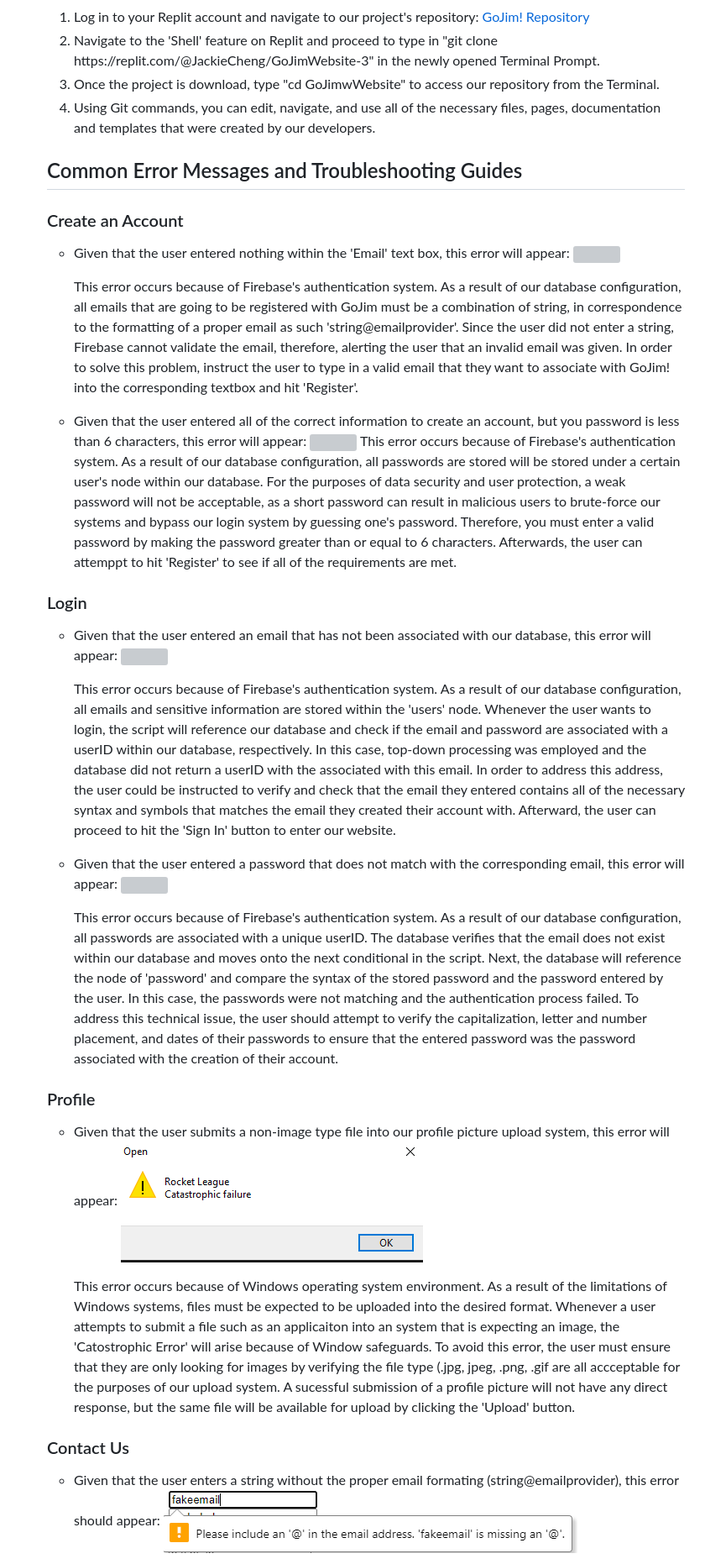
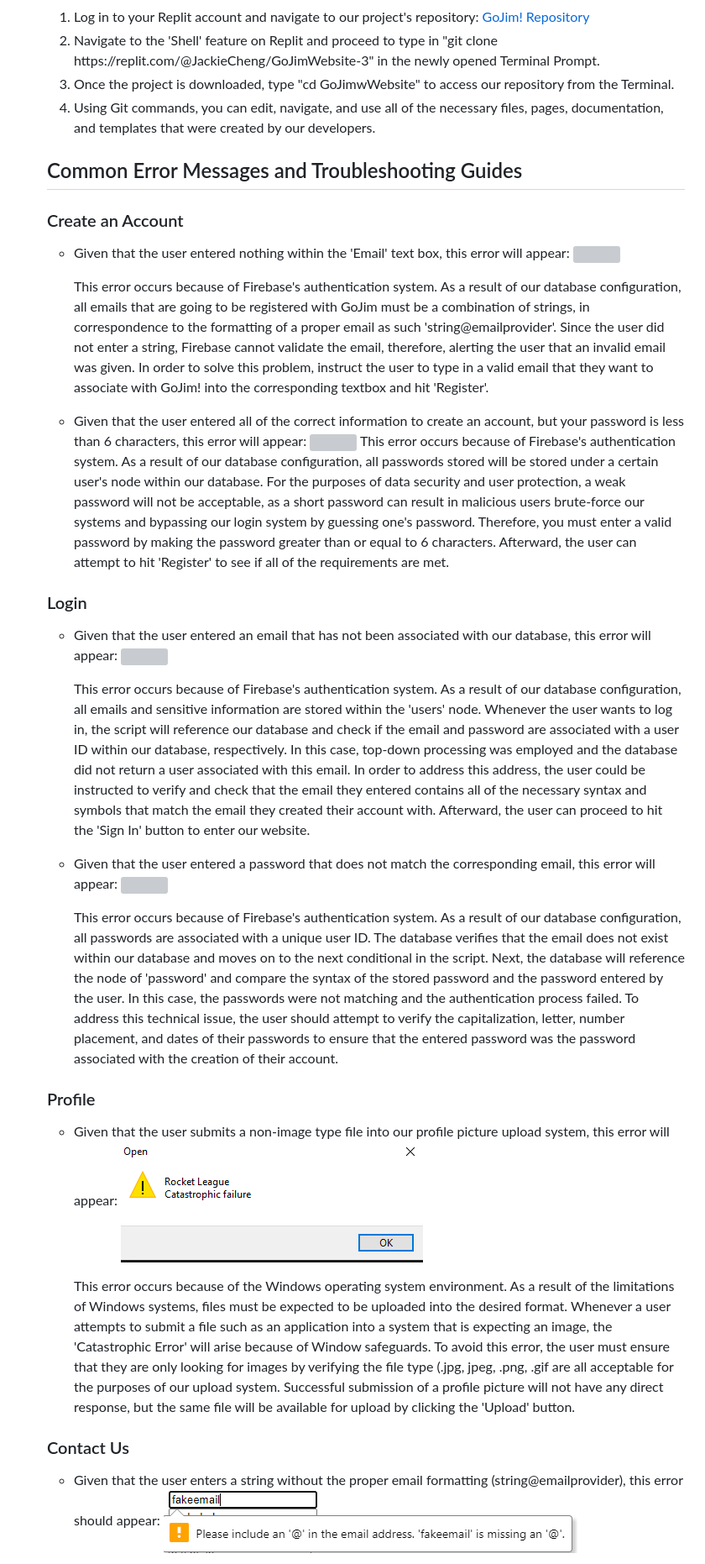
Before and after one commit to JackieC2027/GoJimWebsite, a Markdown page: GoJIm! System Manual.md, the part around the change printed below. Shown: that part at 84% size. Rendered like a GitHub page; grey boxes are pictures that could not be loaded.

Commit message:
Update GoJIm! System Manual.md; Fixed grammar mistakes.

```diff
--- a/GoJIm! System Manual.md
+++ b/GoJIm! System Manual.md
@@ -49,8 +49,8 @@
 <ol>
 <li>Log in to your Replit account and navigate to our project's repository: <a href="https://replit.com/@JackieCheng/GoJimWebsite">GoJim! Repository</a></li>
 <li>Navigate to the 'Shell' feature on Replit and proceed to type in "git clone https://replit.com/@JackieCheng/GoJimWebsite-3" in the newly opened Terminal Prompt.</li>
-<li>Once the project is download, type "cd GoJimwWebsite" to access our repository from the Terminal.</li>
-<li>Using Git commands, you can edit, navigate, and use all of the necessary files, pages, documentation and templates that were created by our developers.</li>
+<li>Once the project is downloaded, type "cd GoJimwWebsite" to access our repository from the Terminal.</li>
+<li>Using Git commands, you can edit, navigate, and use all of the necessary files, pages, documentation, and templates that were created by our developers.</li>
 </ol>
 
 <h2>Common Error Messages and Troubleshooting Guides</h2>
@@ -62,12 +62,12 @@
 
 <img src="email_error.PNG">
 
-This error occurs because of Firebase's authentication system. As a result of our database configuration, all emails that are going to be registered with GoJim must be a combination of string, in correspondence to the formatting of a proper email as such 'string@emailprovider'. Since the user did not enter a string, Firebase cannot validate the email, therefore, alerting the user that an invalid email was given. In order to solve this problem, instruct the user to type in a valid email that they want to associate with GoJim! into the corresponding textbox and hit 'Register'.</li>
+This error occurs because of Firebase's authentication system. As a result of our database configuration, all emails that are going to be registered with GoJim must be a combination of strings, in correspondence to the formatting of a proper email as such 'string@emailprovider'. Since the user did not enter a string, Firebase cannot validate the email, therefore, alerting the user that an invalid email was given. In order to solve this problem, instruct the user to type in a valid email that they want to associate with GoJim! into the corresponding textbox and hit 'Register'.</li>
 
-<li>Given that the user entered all of the correct information to create an account, but you password is less than 6 characters, this error will appear:
+<li>Given that the user entered all of the correct information to create an account, but your password is less than 6 characters, this error will appear:
 
 <img src="password_short.PNG">
-This error occurs because of Firebase's authentication system. As a result of our database configuration, all passwords are stored will be stored under a certain user's node within our database. For the purposes of data security and user protection, a weak password will not be acceptable, as a short password can result in malicious users to brute-force our systems and bypass our login system by guessing one's password. Therefore, you must enter a valid password by making the password greater than or equal to 6 characters. Afterwards, the user can attemppt to hit 'Register' to see if all of the requirements are met. </li>
+This error occurs because of Firebase's authentication system. As a result of our database configuration, all passwords stored will be stored under a certain user's node within our database. For the purposes of data security and user protection, a weak password will not be acceptable, as a short password can result in malicious users brute-force our systems and bypassing our login system by guessing one's password. Therefore, you must enter a valid password by making the password greater than or equal to 6 characters. Afterward, the user can attempt to hit 'Register' to see if all of the requirements are met. </li>
 
 </ul>
 
@@ -77,13 +77,13 @@ This error occurs because of Firebase's authentication system. As a result of ou
 
 <img src="wrong_email.PNG">
 
-This error occurs because of Firebase's authentication system. As a result of our database configuration, all emails and sensitive information are stored within the 'users' node. Whenever the user wants to login, the script will reference our database and check if the email and password are associated with a userID within our database, respectively. In this case, top-down processing was employed and the database did not return a userID with the associated with this email. In order to address this address, the user could be instructed to verify and check that the email they entered contains all of the necessary syntax and symbols that matches the email they created their account with. Afterward, the user can proceed to hit the 'Sign In' button to enter our website.</li>
+This error occurs because of Firebase's authentication system. As a result of our database configuration, all emails and sensitive information are stored within the 'users' node. Whenever the user wants to log in, the script will reference our database and check if the email and password are associated with a user ID within our database, respectively. In this case, top-down processing was employed and the database did not return a user associated with this email. In order to address this address, the user could be instructed to verify and check that the email they entered contains all of the necessary syntax and symbols that match the email they created their account with. Afterward, the user can proceed to hit the 'Sign In' button to enter our website.</li>
 
-<li>Given that the user entered a password that does not match with the corresponding email, this error will appear:
+<li>Given that the user entered a password that does not match the corresponding email, this error will appear:
 
 <img src="right_email__wrong_password.PNG">
 
-This error occurs because of Firebase's authentication system. As a result of our database configuration, all passwords are associated with a unique userID. The database verifies that the email does not exist within our database and moves onto the next conditional in the script. Next, the database will reference the node of 'password' and compare the syntax of the stored password and the password entered by the user. In this case, the passwords were not matching and the authentication process failed. To address this technical issue, the user should attempt to verify the capitalization, letter and number placement, and dates of their passwords to ensure that the entered password was the password associated with the creation of their account.</li>
+This error occurs because of Firebase's authentication system. As a result of our database configuration, all passwords are associated with a unique user ID. The database verifies that the email does not exist within our database and moves on to the next conditional in the script. Next, the database will reference the node of 'password' and compare the syntax of the stored password and the password entered by the user. In this case, the passwords were not matching and the authentication process failed. To address this technical issue, the user should attempt to verify the capitalization, letter, number placement, and dates of their passwords to ensure that the entered password was the password associated with the creation of their account.</li>
 </ul>
 <h3>Profile</h3>
 <ul>
@@ -91,12 +91,12 @@ This error occurs because of Firebase's authentication system. As a result of ou
 
 <img src="non_png_for_profile_page.PNG">
 
-This error occurs because of Windows operating system environment. As a result of the limitations of Windows systems, files must be expected to be uploaded into the desired format. Whenever a user attempts to submit a file such as an applicaiton into an system that is expecting an image, the 'Catostrophic Error' will arise because of Window safeguards. To avoid this error, the user must ensure that they are only looking for images by verifying the file type (.jpg, jpeg, .png, .gif are all accceptable for the purposes of our upload system. A sucessful submission of a profile picture will not have any direct response, but the same file will be available for upload by clicking the 'Upload' button.
+This error occurs because of the Windows operating system environment. As a result of the limitations of Windows systems, files must be expected to be uploaded into the desired format. Whenever a user attempts to submit a file such as an application into a system that is expecting an image, the 'Catastrophic Error' will arise because of Window safeguards. To avoid this error, the user must ensure that they are only looking for images by verifying the file type (.jpg, jpeg, .png, .gif are all acceptable for the purposes of our upload system. Successful submission of a profile picture will not have any direct response, but the same file will be available for upload by clicking the 'Upload' button.
 </ul>
 <h3>Contact Us</h3>
 
 <ul>
-<li>Given that the user enters a string without the proper email formating (string@emailprovider), this error should appear:
+<li>Given that the user enters a string without the proper email formatting (string@emailprovider), this error should appear:
 
 <img src="bad_email_support.PNG">
 
```
Also changed, not shown: other parts of GoJIm! System Manual.md (+12 -12 lines).
